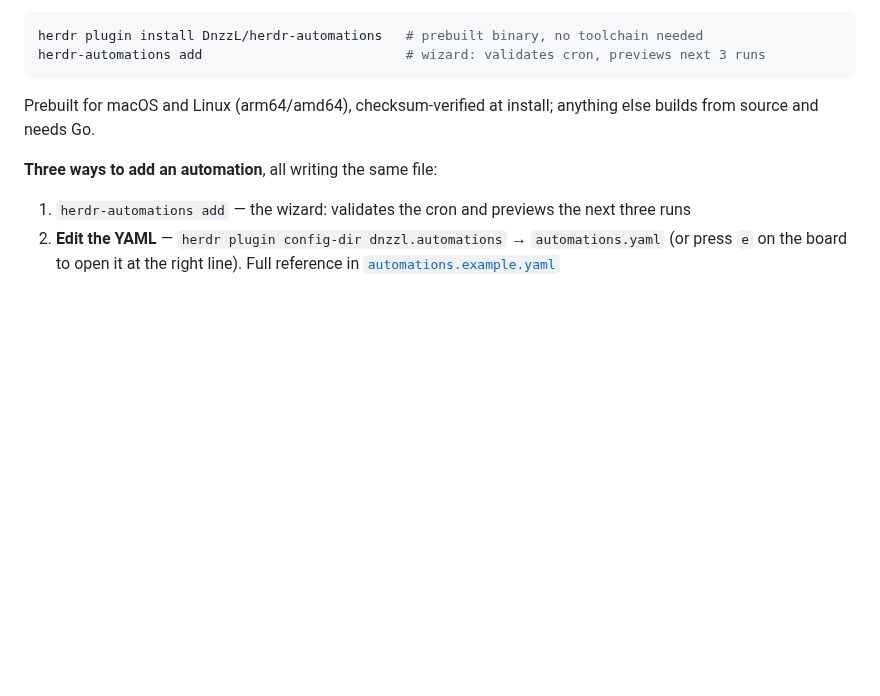
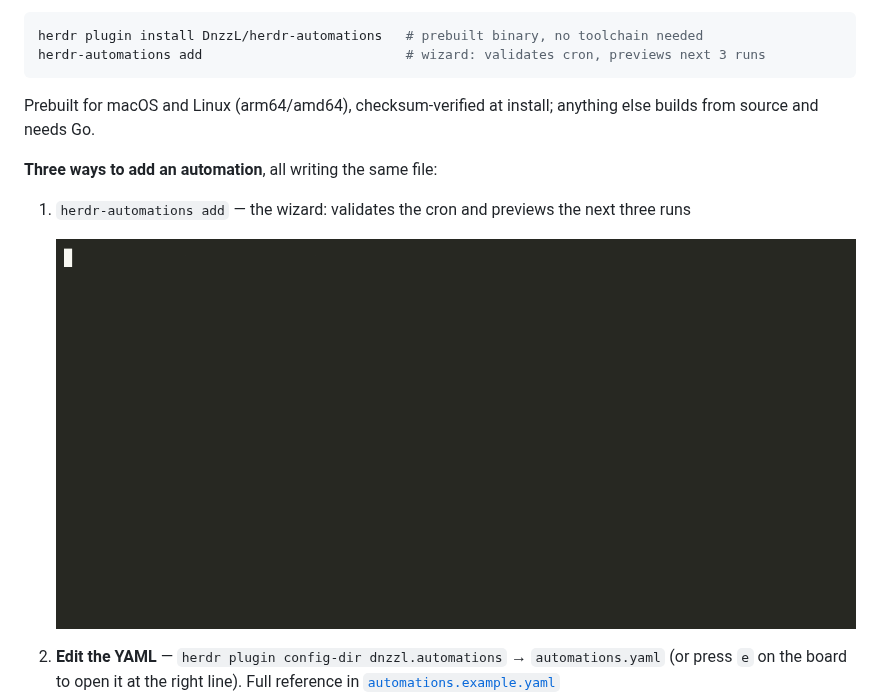
Before and after one commit to DnzzL/herdr-automations, a Markdown page: README.md, the part around the change. Rendered like a GitHub page; pictures changed too: docs/wizard.gif (added); blank space fills up the shorter version.

Commit message:
docs: wizard demo GIF and its recording script

```diff
--- a/README.md
+++ b/README.md
@@ -57,6 +57,9 @@ else builds from source and needs Go.
 **Three ways to add an automation**, all writing the same file:
 
 1. `herdr-automations add` — the wizard: validates the cron and previews the next three runs
+
+   ![The add wizard: naming an automation, validating its cron, previewing the next runs](docs/wizard.gif)
+
 2. **Edit the YAML** — `herdr plugin config-dir dnzzl.automations` → `automations.yaml`
    (or press `e` on the board to open it at the right line). Full reference in
    [`automations.example.yaml`](automations.example.yaml)
```
Also changed, not shown: 2 other files.
